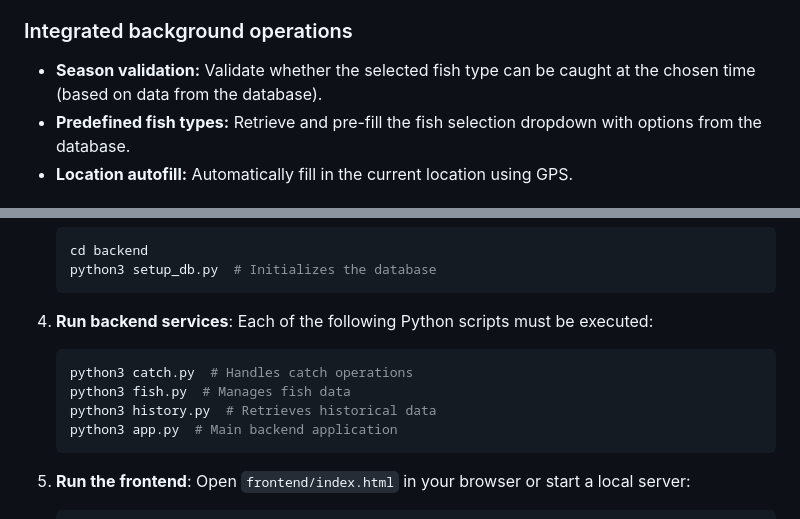
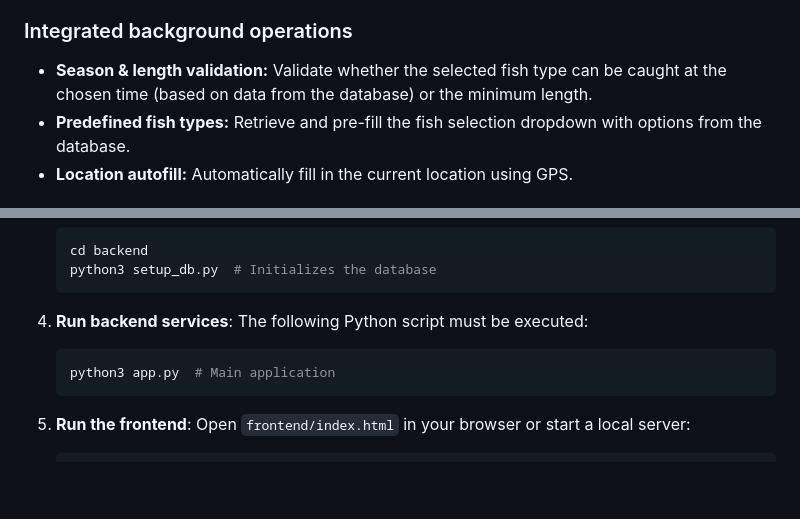
Before and after one commit to psu00/software-fishersfritz, a Markdown page: README.md, 2 parts joined by grey strips. GitHub-like rendering; blank space fills up the shorter version.

````diff
--- a/README.md
+++ b/README.md
@@ -15,7 +15,7 @@ The app also validates whether a specific fish can be caught during the selected
 - **Delete recorded catches:** Remove specific catch entries from the list.
 
 ### Integrated background operations
-- **Season validation:** Validate whether the selected fish type can be caught at the chosen time (based on data from the database).
+- **Season & length validation:** Validate whether the selected fish type can be caught at the chosen time (based on data from the database) or the minimum length.
 - **Predefined fish types:** Retrieve and pre-fill the fish selection dropdown with options from the database.
 - **Location autofill:** Automatically fill in the current location using GPS.
 
@@ -46,12 +46,9 @@ source .venv/bin/activate  # Linux/Mac
    ```
 
 4. **Run backend services**:
-   Each of the following Python scripts must be executed:
+   The following Python script must be executed:
    ```bash
-   python3 catch.py  # Handles catch operations
-   python3 fish.py  # Manages fish data
-   python3 history.py  # Retrieves historical data
-   python3 app.py  # Main backend application
+   python3 app.py  # Main application
    ```
 
 5. **Run the frontend**:
````
